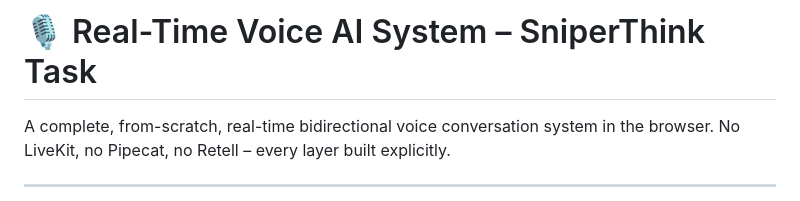
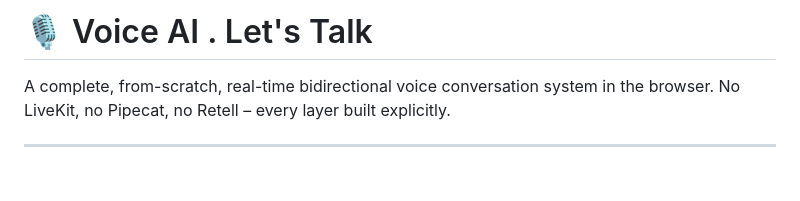
Before and after one commit to PoojaYadav-103/Voice_AI_Project, a Markdown page: README.md, the part around the change. GitHub-like rendering; blank space fills up the shorter version.

```diff
--- a/README.md
+++ b/README.md
@@ -1,4 +1,4 @@
-# 🎙️ Real-Time Voice AI System – SniperThink Task
+# 🎙️ Voice AI . Let's Talk
 
 A complete, from-scratch, real-time bidirectional voice conversation system in the browser.
 No LiveKit, no Pipecat, no Retell – every layer built explicitly.
```
